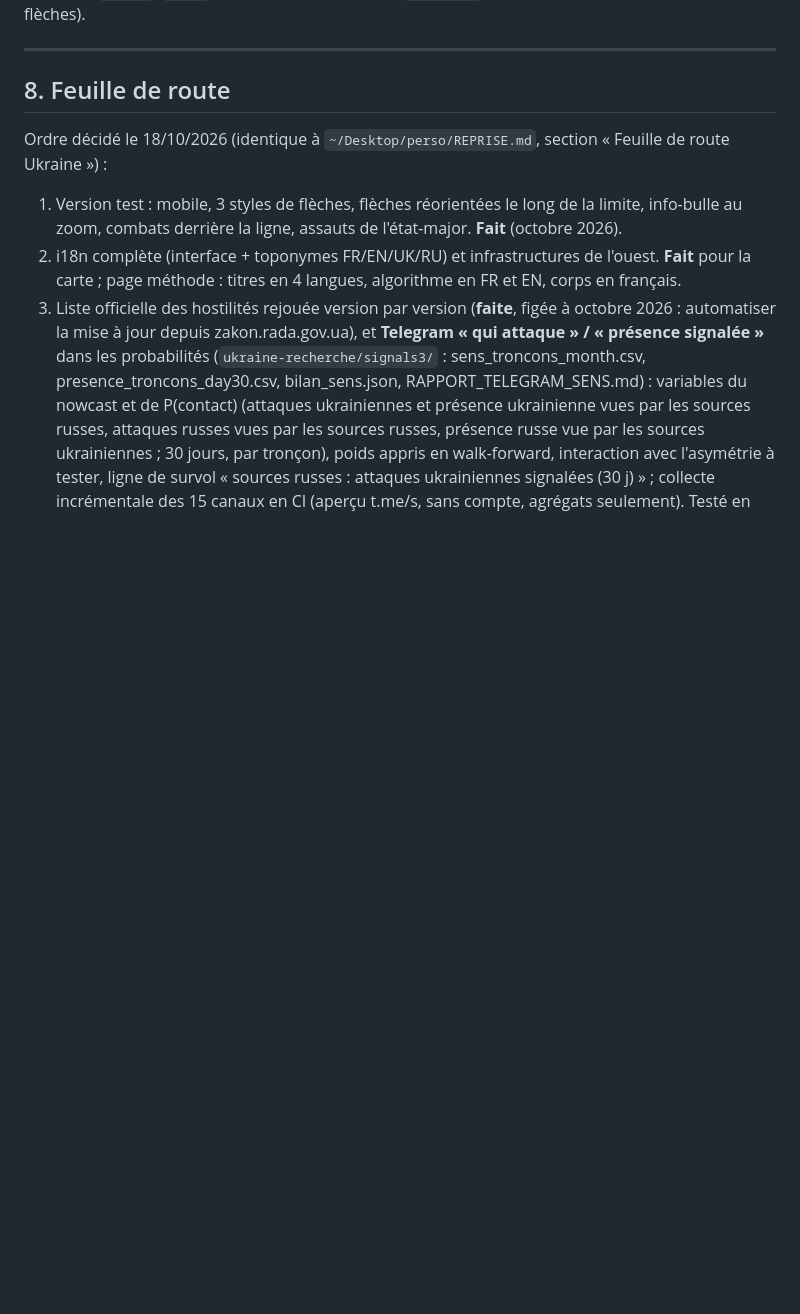
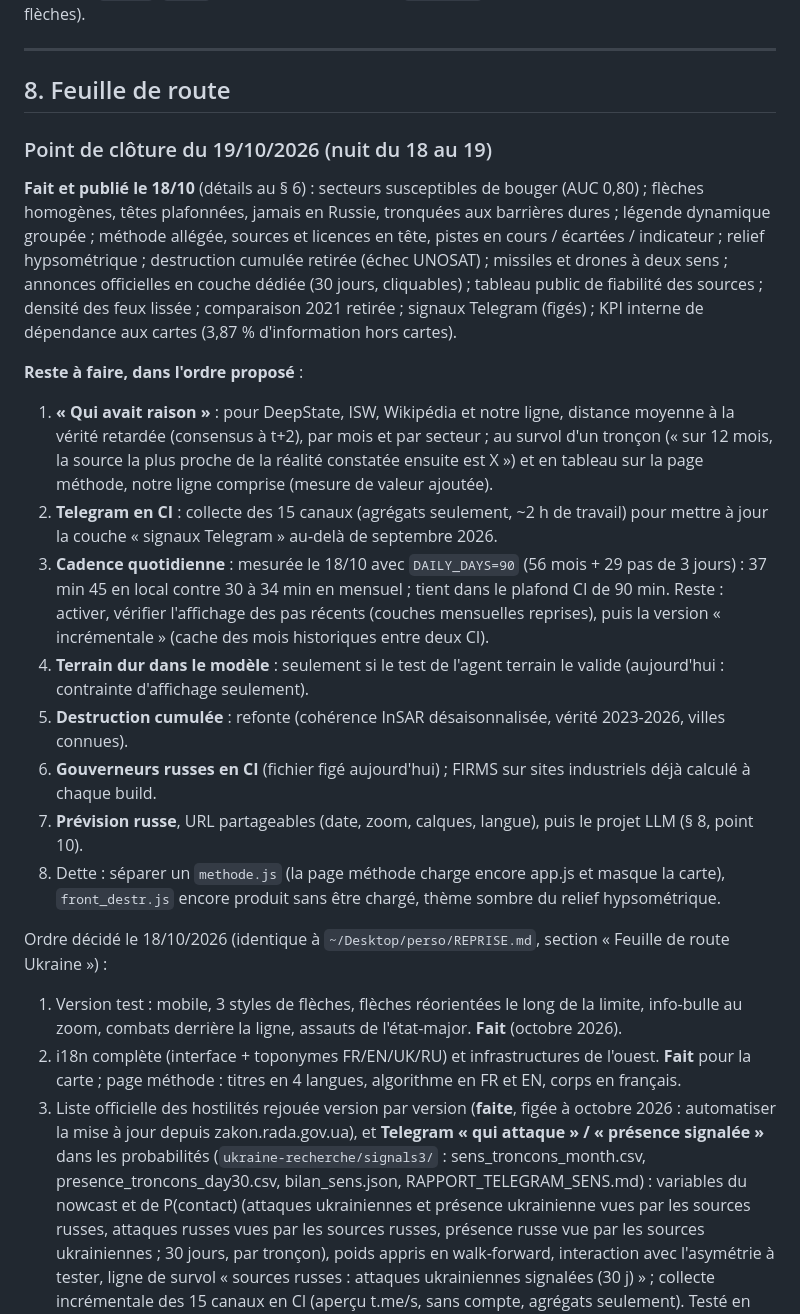
Before and after one commit to djac57/ukraine-map, a Markdown page: docs/ETAT.md, the part around the change. Drawn GitHub-style; blank space fills up the shorter version.

Commit message:
ETAT.md : point de clôture du 19/10/2026
Co-Authored-By: Claude <noreply@anthropic.com>

```diff
--- a/docs/ETAT.md
+++ b/docs/ETAT.md
@@ -477,6 +477,32 @@ officielle), `signals3/`, `sar/` (rapport_SAR_V2.md), `backtest/`, `front/` (jou
 
 ## 8. Feuille de route
 
+### Point de clôture du 19/10/2026 (nuit du 18 au 19)
+
+**Fait et publié le 18/10** (détails au § 6) : secteurs susceptibles de bouger (AUC 0,80) ; flèches homogènes, têtes
+plafonnées, jamais en Russie, tronquées aux barrières dures ; légende dynamique groupée ; méthode allégée, sources et
+licences en tête, pistes en cours / écartées / indicateur ; relief hypsométrique ; destruction cumulée retirée (échec
+UNOSAT) ; missiles et drones à deux sens ; annonces officielles en couche dédiée (30 jours, cliquables) ; tableau public
+de fiabilité des sources ; densité des feux lissée ; comparaison 2021 retirée ; signaux Telegram (figés) ; KPI interne
+de dépendance aux cartes (3,87 % d'information hors cartes).
+
+**Reste à faire, dans l'ordre proposé** :
+1. **« Qui avait raison »** : pour DeepState, ISW, Wikipédia et notre ligne, distance moyenne à la vérité retardée
+   (consensus à t+2), par mois et par secteur ; au survol d'un tronçon (« sur 12 mois, la source la plus proche de la
+   réalité constatée ensuite est X ») et en tableau sur la page méthode, notre ligne comprise (mesure de valeur ajoutée).
+2. **Telegram en CI** : collecte des 15 canaux (agrégats seulement, ~2 h de travail) pour mettre à jour la couche
+   « signaux Telegram » au-delà de septembre 2026.
+3. **Cadence quotidienne** : mesurée le 18/10 avec `DAILY_DAYS=90` (56 mois + 29 pas de 3 jours) : 37 min 45 en local
+   contre 30 à 34 min en mensuel ; tient dans le plafond CI de 90 min. Reste : activer, vérifier l'affichage des pas
+   récents (couches mensuelles reprises), puis la version « incrémentale » (cache des mois historiques entre deux CI).
+4. **Terrain dur dans le modèle** : seulement si le test de l'agent terrain le valide (aujourd'hui : contrainte
+   d'affichage seulement).
+5. **Destruction cumulée** : refonte (cohérence InSAR désaisonnalisée, vérité 2023-2026, villes connues).
+6. **Gouverneurs russes en CI** (fichier figé aujourd'hui) ; FIRMS sur sites industriels déjà calculé à chaque build.
+7. **Prévision russe**, URL partageables (date, zoom, calques, langue), puis le projet LLM (§ 8, point 10).
+8. Dette : séparer un `methode.js` (la page méthode charge encore app.js et masque la carte), `front_destr.js` encore
+   produit sans être chargé, thème sombre du relief hypsométrique.
+
 Ordre décidé le 18/10/2026 (identique à `~/Desktop/perso/REPRISE.md`, section « Feuille de route Ukraine ») :
 
 1. Version test : mobile, 3 styles de flèches, flèches réorientées le long de la limite, info-bulle au zoom, combats
```
